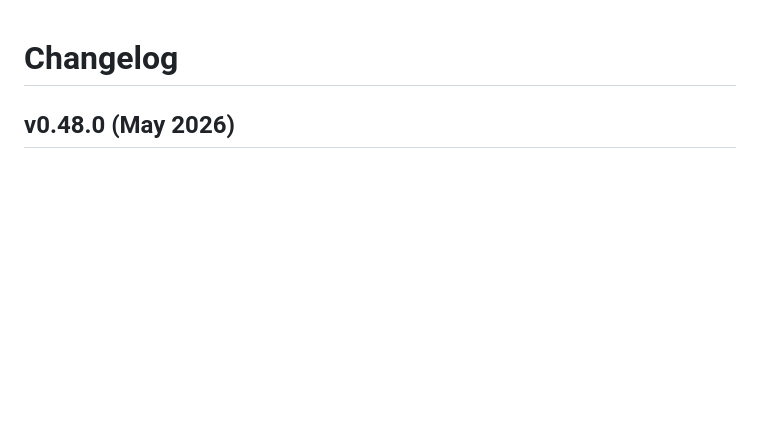
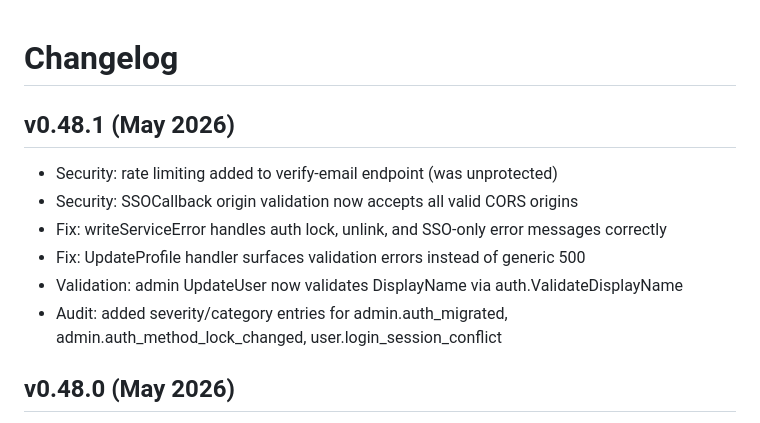
Before and after one commit to AmJaradat01/burnerbyte, a Markdown page: CHANGELOG.md, the part around the change. Drawn GitHub-style; blank space fills up the shorter version.

Commit message:
chore: bump version to v0.48.1

```diff
--- a/CHANGELOG.md
+++ b/CHANGELOG.md
@@ -1,4 +1,12 @@
 # Changelog
+
+## v0.48.1 (May 2026)
+- Security: rate limiting added to verify-email endpoint (was unprotected)
+- Security: SSOCallback origin validation now accepts all valid CORS origins
+- Fix: writeServiceError handles auth lock, unlink, and SSO-only error messages correctly
+- Fix: UpdateProfile handler surfaces validation errors instead of generic 500
+- Validation: admin UpdateUser now validates DisplayName via auth.ValidateDisplayName
+- Audit: added severity/category entries for admin.auth_migrated, admin.auth_method_lock_changed, user.login_session_conflict
 
 ## v0.48.0 (May 2026)
 - Security: fix timing attack in Login — dummy bcrypt comparison on user-not-found path
```
